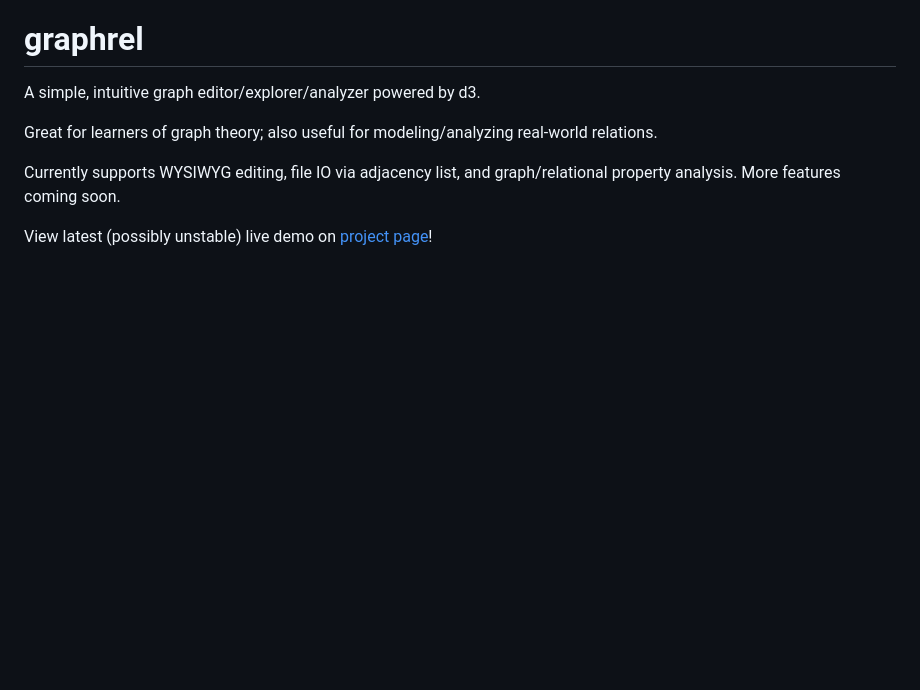
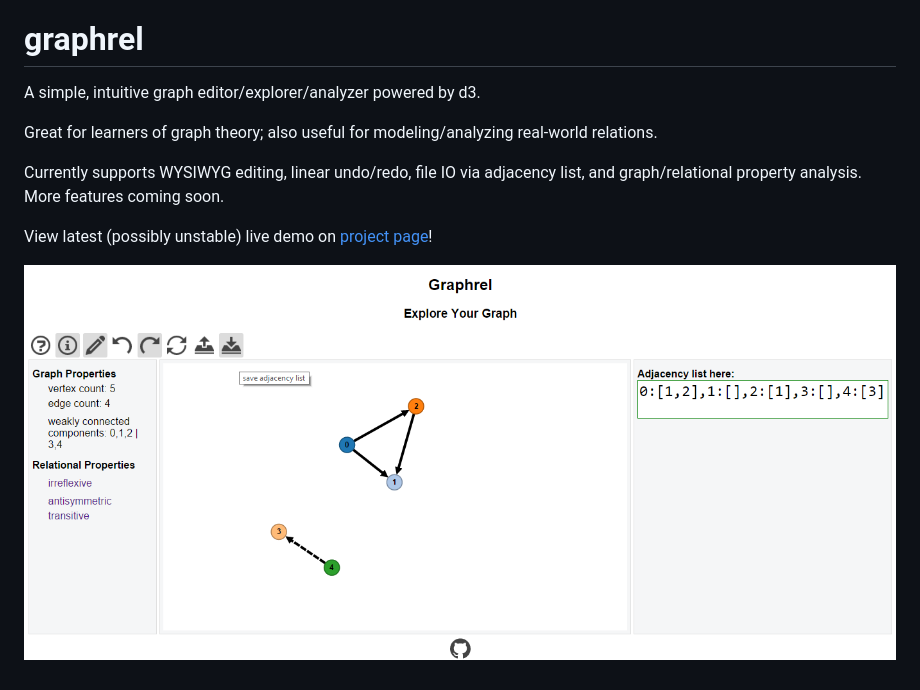
Before and after one commit to yiboyang/graphrel, a Markdown page: README.md, the part around the change. Rendered like a GitHub page; pictures changed too: img/demo_screenshot.png (added); blank space fills up the shorter version.

Commit message:
Update README; include screenshot

```diff
--- a/README.md
+++ b/README.md
@@ -4,6 +4,8 @@ A simple, intuitive graph editor/explorer/analyzer powered by d3.
 
 Great for learners of graph theory; also useful for modeling/analyzing real-world relations.
 
-Currently supports WYSIWYG editing, file IO via adjacency list, and graph/relational property analysis. More features coming soon.
+Currently supports WYSIWYG editing, linear undo/redo, file IO via adjacency list, and graph/relational property analysis. More features coming soon.
 
 View latest (possibly unstable) live demo on [project page](https://yiboyang.github.io/graphrel)!
+
+![Demo Screenshot](https://github.com/yiboyang/graphrel/raw/master/img/demo_screenshot.png "Demo Screenshot")
```
